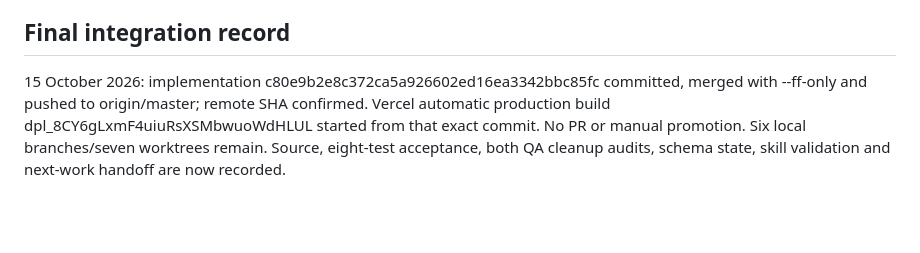
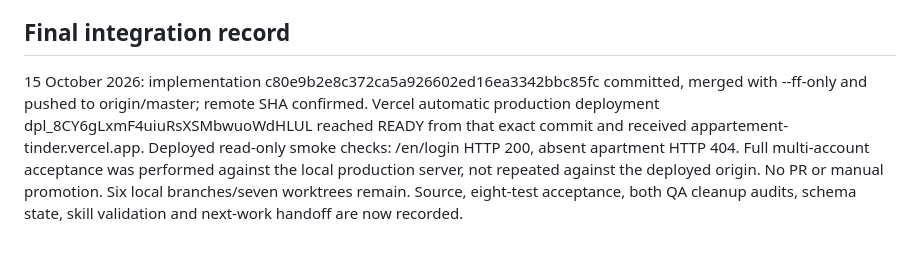
Before and after one commit to lironrubin100/appartement-tinder, a Markdown page: docs/workstreams/2026-10-15-resident-journeys.md, the part around the change. GitHub-like rendering; blank space fills up the shorter version.

```diff
--- a/docs/workstreams/2026-10-15-resident-journeys.md
+++ b/docs/workstreams/2026-10-15-resident-journeys.md
@@ -57,4 +57,4 @@ At this checkpoint: six local branches and seven worktrees; no new worktree was
 
 ## Final integration record
 
-15 October 2026: implementation c80e9b2e8c372ca5a926602ed16ea3342bbc85fc committed, merged with --ff-only and pushed to origin/master; remote SHA confirmed. Vercel automatic production build dpl_8CY6gLxmF4uiuRsXSMbwuoWdHLUL started from that exact commit. No PR or manual promotion. Six local branches/seven worktrees remain. Source, eight-test acceptance, both QA cleanup audits, schema state, skill validation and next-work handoff are now recorded.
+15 October 2026: implementation c80e9b2e8c372ca5a926602ed16ea3342bbc85fc committed, merged with --ff-only and pushed to origin/master; remote SHA confirmed. Vercel automatic production deployment dpl_8CY6gLxmF4uiuRsXSMbwuoWdHLUL reached READY from that exact commit and received appartement-tinder.vercel.app. Deployed read-only smoke checks: /en/login HTTP 200, absent apartment HTTP 404. Full multi-account acceptance was performed against the local production server, not repeated against the deployed origin. No PR or manual promotion. Six local branches/seven worktrees remain. Source, eight-test acceptance, both QA cleanup audits, schema state, skill validation and next-work handoff are now recorded.
```
Also changed, not shown: PROJECT_STATUS.md (+6 -4 lines).
